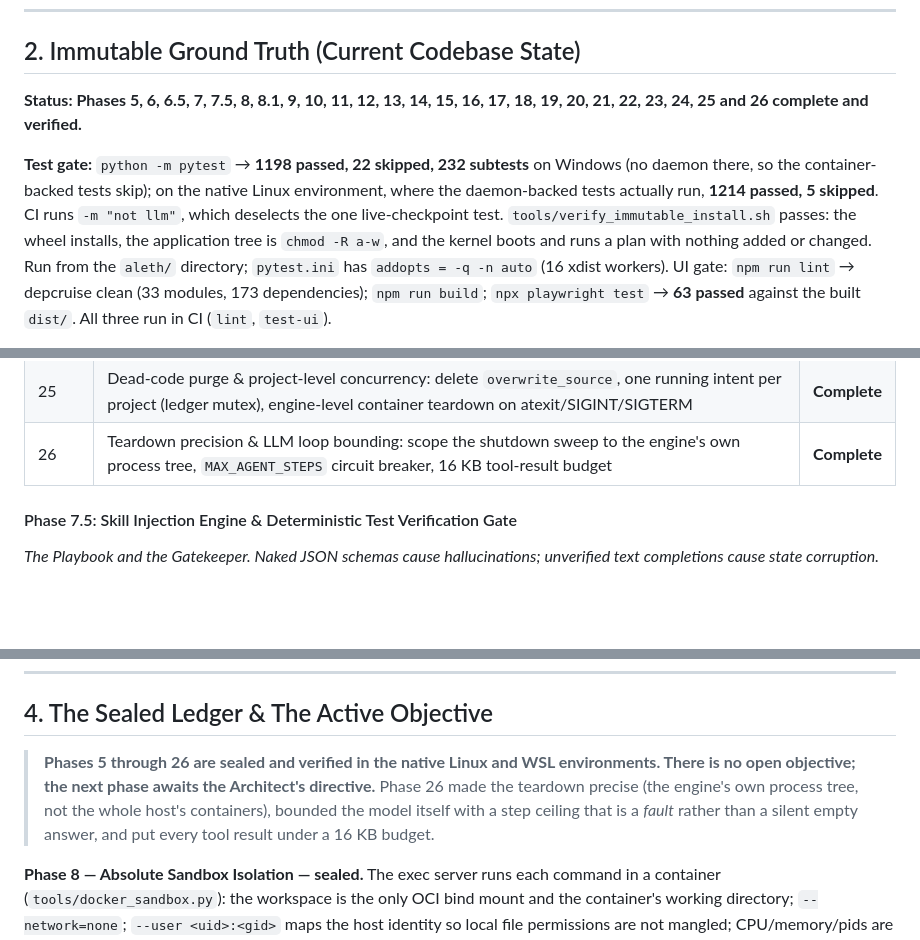
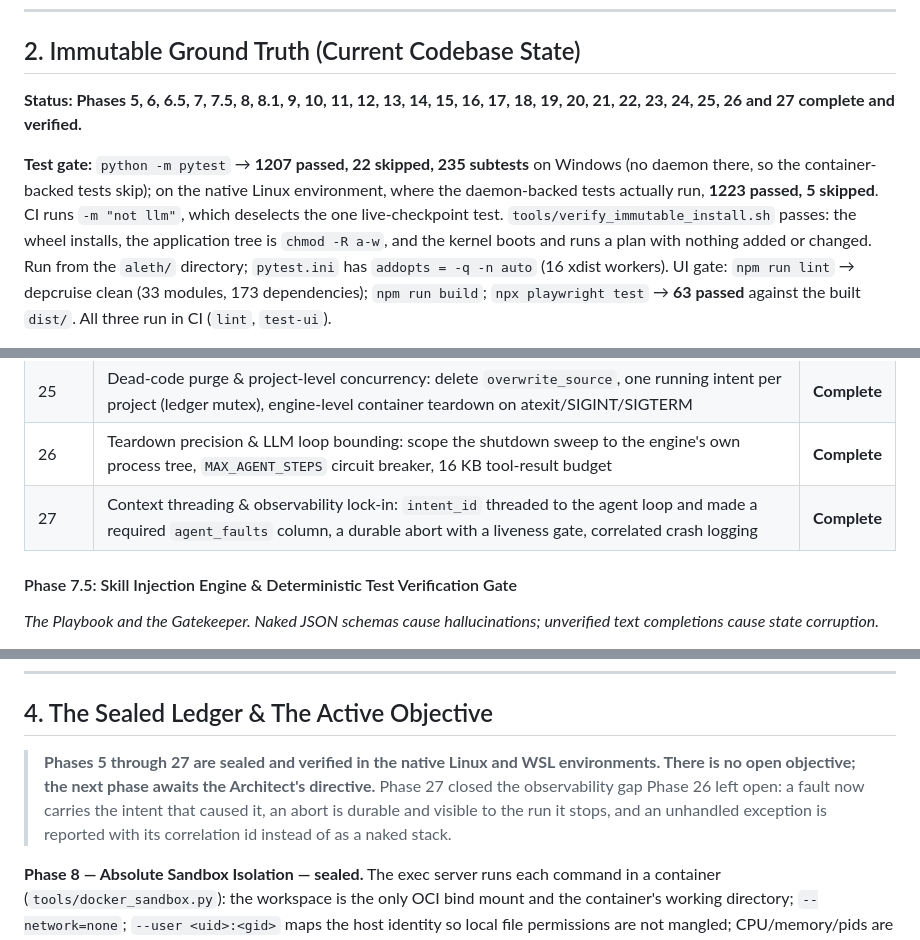
Before and after one commit to reedsha/aleth, a Markdown page: MASTER_CONTEXT.md, 3 parts joined by grey strips. Drawn GitHub-style; blank space fills up the shorter version.

Commit message:
Sync the manifest to Phase 27

```diff
--- a/MASTER_CONTEXT.md
+++ b/MASTER_CONTEXT.md
@@ -19,9 +19,9 @@
 
 ## 2. Immutable Ground Truth (Current Codebase State)
 
-**Status: Phases 5, 6, 6.5, 7, 7.5, 8, 8.1, 9, 10, 11, 12, 13, 14, 15, 16, 17, 18, 19, 20, 21, 22, 23, 24, 25 and 26 complete and verified.**
+**Status: Phases 5, 6, 6.5, 7, 7.5, 8, 8.1, 9, 10, 11, 12, 13, 14, 15, 16, 17, 18, 19, 20, 21, 22, 23, 24, 25, 26 and 27 complete and verified.**
 
-**Test gate:** `python -m pytest` → **1198 passed, 22 skipped, 232 subtests** on Windows (no daemon there, so the container-backed tests skip); on the native Linux environment, where the daemon-backed tests actually run, **1214 passed, 5 skipped**. CI runs `-m "not llm"`, which deselects the one live-checkpoint test. `tools/verify_immutable_install.sh` passes: the wheel installs, the application tree is `chmod -R a-w`, and the kernel boots and runs a plan with nothing added or changed.
+**Test gate:** `python -m pytest` → **1207 passed, 22 skipped, 235 subtests** on Windows (no daemon there, so the container-backed tests skip); on the native Linux environment, where the daemon-backed tests actually run, **1223 passed, 5 skipped**. CI runs `-m "not llm"`, which deselects the one live-checkpoint test. `tools/verify_immutable_install.sh` passes: the wheel installs, the application tree is `chmod -R a-w`, and the kernel boots and runs a plan with nothing added or changed.
 Run from the `aleth/` directory; `pytest.ini` has `addopts = -q -n auto` (16 xdist workers).
 UI gate: `npm run lint` → depcruise clean (33 modules, 173 dependencies); `npm run build`; `npx playwright test` → **63 passed** against the built `dist/`. All three run in CI (`lint`, `test-ui`).
 
@@ -135,6 +135,7 @@ Established and **done**:
 | 24 | Vestige removal, identity atomicity & the container reaper: delete the uncalled `_write_checked` (+ its tests), make the `.aleth_id` mint atomic, detach the signal handler's container removal | **Complete** |
 | 25 | Dead-code purge & project-level concurrency: delete `overwrite_source`, one running intent per project (ledger mutex), engine-level container teardown on atexit/SIGINT/SIGTERM | **Complete** |
 | 26 | Teardown precision & LLM loop bounding: scope the shutdown sweep to the engine's own process tree, `MAX_AGENT_STEPS` circuit breaker, 16 KB tool-result budget | **Complete** |
+| 27 | Context threading & observability lock-in: `intent_id` threaded to the agent loop and made a required `agent_faults` column, a durable abort with a liveness gate, correlated crash logging | **Complete** |
 
 #### Phase 7.5: Skill Injection Engine & Deterministic Test Verification Gate
 *The Playbook and the Gatekeeper. Naked JSON schemas cause hallucinations; unverified text completions cause state corruption.*
@@ -186,7 +187,7 @@ Established and **done**:
 
 ## 4. The Sealed Ledger & The Active Objective
 
-> **Phases 5 through 26 are sealed and verified in the native Linux and WSL environments. There is no open objective; the next phase awaits the Architect's directive.** Phase 26 made the teardown precise (the engine's own process tree, not the whole host's containers), bounded the model itself with a step ceiling that is a *fault* rather than a silent empty answer, and put every tool result under a 16 KB budget.
+> **Phases 5 through 27 are sealed and verified in the native Linux and WSL environments. There is no open objective; the next phase awaits the Architect's directive.** Phase 27 closed the observability gap Phase 26 left open: a fault now carries the intent that caused it, an abort is durable and visible to the run it stops, and an unhandled exception is reported with its correlation id instead of as a naked stack.
 
 **Phase 8 — Absolute Sandbox Isolation — sealed.** The exec server runs each command in a container (`tools/docker_sandbox.py`): the workspace is the only OCI bind mount and the container's working directory; `--network=none`; `--user <uid>:<gid>` maps the host identity so local file permissions are not mangled; CPU/memory/pids are capped; `--cap-drop=ALL` + `no-new-privileges`; and the process tree is owned by the named, `--rm` container, force-removed on timeout. The exec server's cwd is forced to the resolved workspace root, path traversal is refused before anything runs, and `execute_restricted_command` keeps the Architect's allow-list.
 * **No native terminal fallback remains.** An unreachable daemon or a missing `docker` client is a **refusal** (`SandboxError`), never a host run. `tools/sandbox.py` is deleted.
```
Also changed, not shown: other parts of MASTER_CONTEXT.md (+4 -2 lines), HANDOFF.md (+26 -8 lines).
